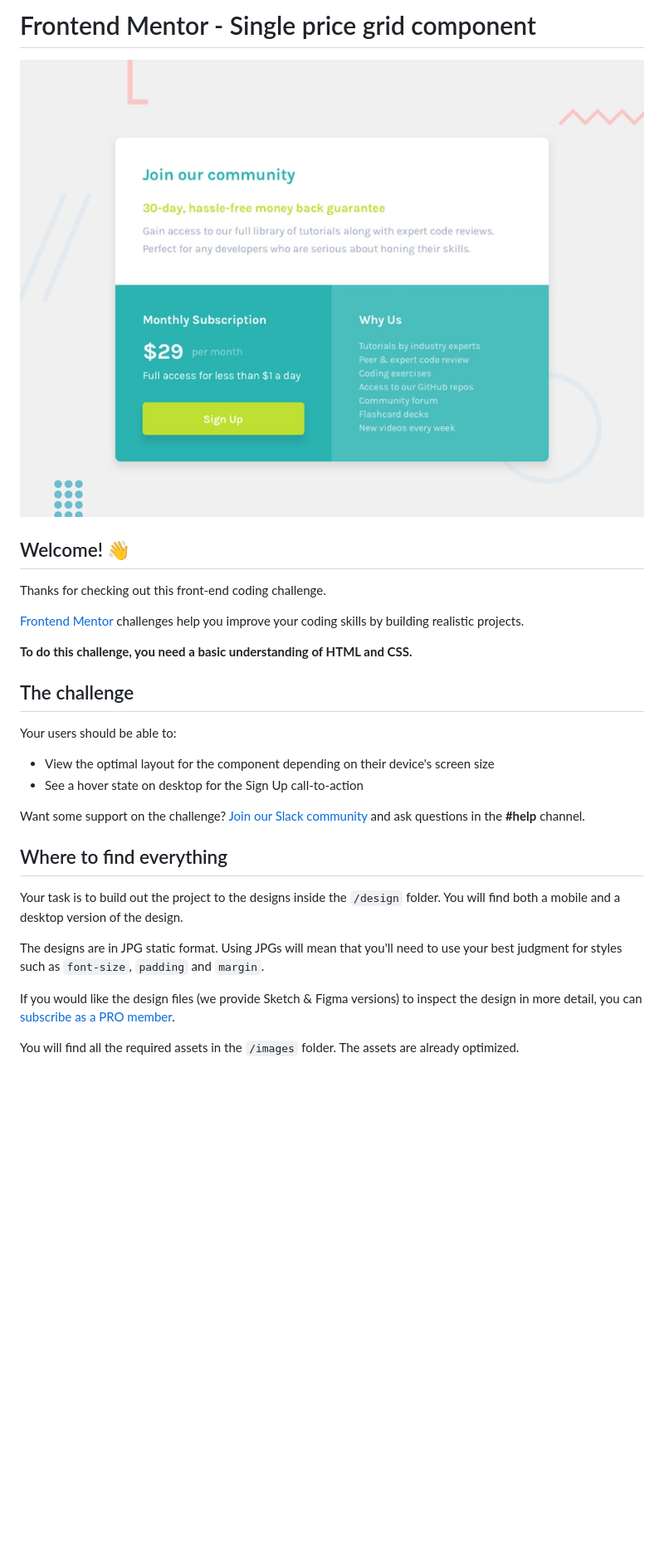
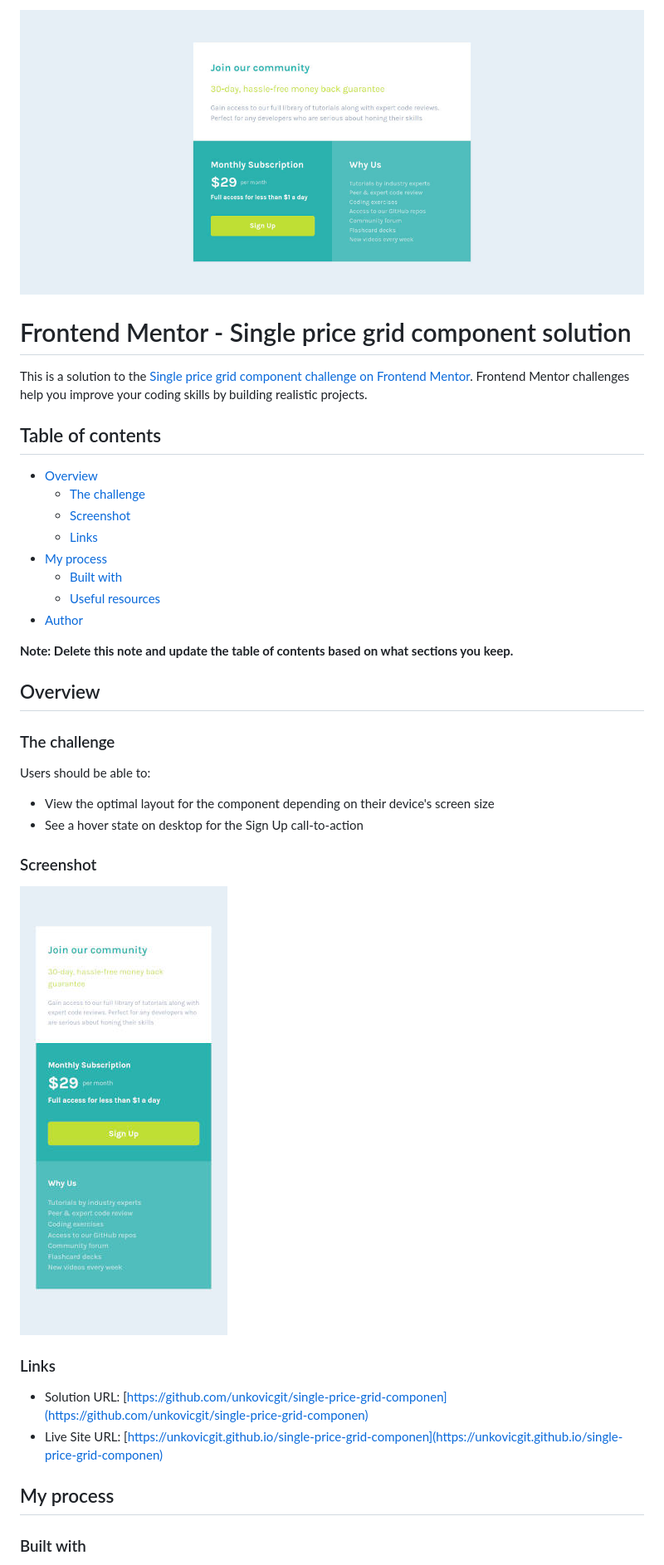
Before and after one commit to unkovicgit/single-price-grid-componen, a Markdown page: README.md, the part around the change printed below. Shown: that part at 83% size. Rendered like a GitHub page; pictures changed too: design/desktop-preview.jpg (deleted), screenshot-mob.jpg (added), screenshot.jpg (added); blank space fills up the shorter version.

Commit message:
Finished Project

```diff
--- a/README.md
+++ b/README.md
@@ -1,31 +1,41 @@
-# Frontend Mentor - Single price grid component
+![Screenshot of the desktop version of the project](./screenshot.jpg)
 
-![Design preview for the Single price grid component coding challenge](./design/desktop-preview.jpg)
+# Frontend Mentor - Single price grid component solution
 
-## Welcome! 👋
+This is a solution to the [Single price grid component challenge on Frontend Mentor](https://www.frontendmentor.io/challenges/single-price-grid-component-5ce41129d0ff452fec5abbbc). Frontend Mentor challenges help you improve your coding skills by building realistic projects.
 
-Thanks for checking out this front-end coding challenge.
+## Table of contents
 
-[Frontend Mentor](https://www.frontendmentor.io) challenges help you improve your coding skills by building realistic projects.
+- [Overview](#overview)
+  - [The challenge](#the-challenge)
+  - [Screenshot](#screenshot)
+  - [Links](#links)
+- [My process](#my-process)
+  - [Built with](#built-with)
+  - [Useful resources](#useful-resources)
+- [Author](#author)
 
-**To do this challenge, you need a basic understanding of HTML and CSS.**
+**Note: Delete this note and update the table of contents based on what sections you keep.**
 
-## The challenge
+## Overview
 
-Your users should be able to:
+### The challenge
+
+Users should be able to:
 
 - View the optimal layout for the component depending on their device's screen size
 - See a hover state on desktop for the Sign Up call-to-action
 
-Want some support on the challenge? [Join our Slack community](https://www.frontendmentor.io/slack) and ask questions in the **#help** channel.
+### Screenshot
 
-## Where to find everything
+![Screenshot of the mobile version of the project](./screenshot-mob.jpg)
 
-Your task is to build out the project to the designs inside the `/design` folder. You will find both a mobile and a desktop version of the design.
+### Links
 
-The designs are in JPG static format. Using JPGs will mean that you'll need to use your best judgment for styles such as `font-size`, `padding` and `margin`.
+- Solution URL: [https://github.com/unkovicgit/single-price-grid-componen](https://github.com/unkovicgit/single-price-grid-componen)
+- Live Site URL: [https://unkovicgit.github.io/single-price-grid-componen](https://unkovicgit.github.io/single-price-grid-componen)
 
-If you would like the design files (we provide Sketch & Figma versions) to inspect the design in more detail, you can [subscribe as a PRO member](https://www.frontendmentor.io/pro).
+## My process
 
-You will find all the required assets in the `/images` folder. The assets are already optimized.
+### Built with
 
```
Also changed, not shown: other parts of README.md (+12 -53 lines), README-template.md (deleted, +0 -111 lines), style-guide.md (deleted, +0 -31 lines), design/desktop-design.jpg (deleted), design/mobile-design.jpg (deleted), 3 other files.
